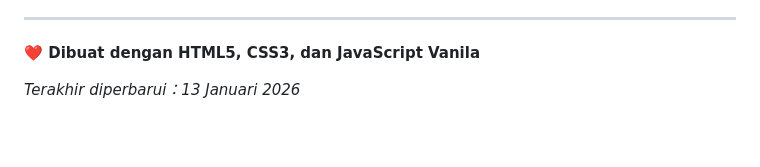
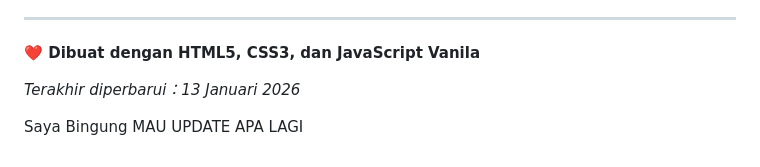
Before and after one commit to Naufaliaaa/Project-Penghijauan-Lahan, a Markdown page: README.md, the part around the change. Drawn GitHub-style; blank space fills up the shorter version.

```diff
--- a/README.md
+++ b/README.md
@@ -296,3 +296,5 @@ Portofolio ini dibuat untuk tujuan profesional pribadi. Silakan gunakan sebagai
 **❤️ Dibuat dengan HTML5, CSS3, dan JavaScript Vanila**
 
 *Terakhir diperbarui：13 Januari 2026*
+
+Saya Bingung MAU UPDATE APA LAGI
```
Also changed, not shown: EMAIL_SETUP.md (deleted, +0 -147 lines).
